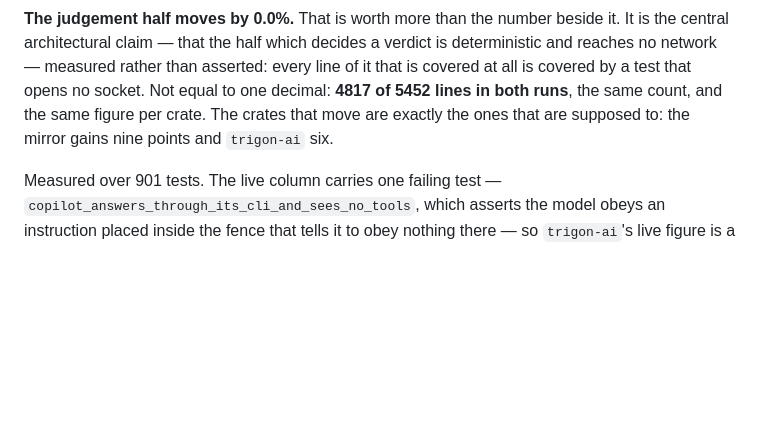
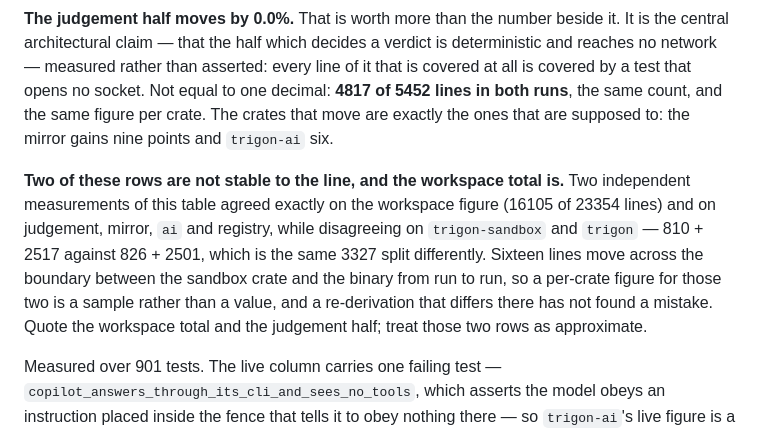
Before and after one commit to scovetta/trigon, a Markdown page: docs/16-findings.md, the part around the change. Rendered like a GitHub page; blank space fills up the shorter version.

Commit message:
two of the coverage rows are a sample, not a value
A second measurement of the same table agreed with mine exactly on the workspace total (16105 of
23354) and on judgement, mirror, ai and registry, and disagreed on `trigon-sandbox` and `trigon`.
Not a method conflict: 810 + 2517 against 826 + 2501 is the same 3327, split differently. Sixteen
lines move across the boundary between the sandbox crate and the binary between runs.

So my earlier explanation of that disagreement — that live-only coverage had landed in someone's
offline column — was wrong, and the reviewer who proposed the arithmetic was right. Their sandbox
also moved 826 to 821 between their own two runs while mine sat at 810 both times, which is the
same instability seen from the other side.

Recorded beside the table because the useful instruction is not "these numbers are wrong" but "a
re-derivation that differs on those two rows has not found a mistake". The workspace total and the
judgement half are the figures to quote.

Co-Authored-By: Claude Opus 5 (1M context) <noreply@anthropic.com>
Claude-Session: https://claude.ai/code/session_01WF31CzqSFR9GyS9xonkeT3

```diff
--- a/docs/16-findings.md
+++ b/docs/16-findings.md
@@ -805,6 +805,14 @@ test that opens no socket. Not equal to one decimal: **4817 of 5452 lines in bot
 count, and the same figure per crate. The crates that move are exactly the ones that are supposed
 to: the mirror gains nine points and `trigon-ai` six.
 
+**Two of these rows are not stable to the line, and the workspace total is.** Two independent
+measurements of this table agreed exactly on the workspace figure (16105 of 23354 lines) and on
+judgement, mirror, `ai` and registry, while disagreeing on `trigon-sandbox` and `trigon` — 810 + 2517
+against 826 + 2501, which is the same 3327 split differently. Sixteen lines move across the boundary
+between the sandbox crate and the binary from run to run, so a per-crate figure for those two is a
+sample rather than a value, and a re-derivation that differs there has not found a mistake. Quote
+the workspace total and the judgement half; treat those two rows as approximate.
+
 Measured over 901 tests. The live column carries one failing test —
 `copilot_answers_through_its_cli_and_sees_no_tools`, which asserts the model obeys an instruction
 placed inside the fence that tells it to obey nothing there — so `trigon-ai`'s live figure is a
```
